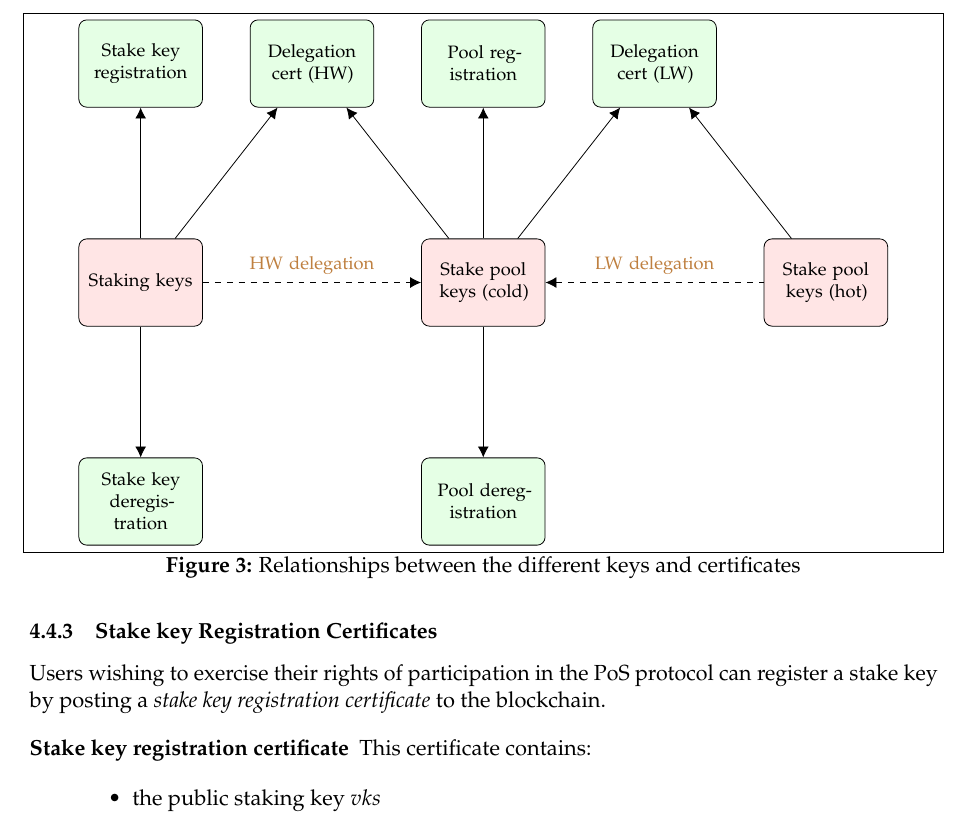
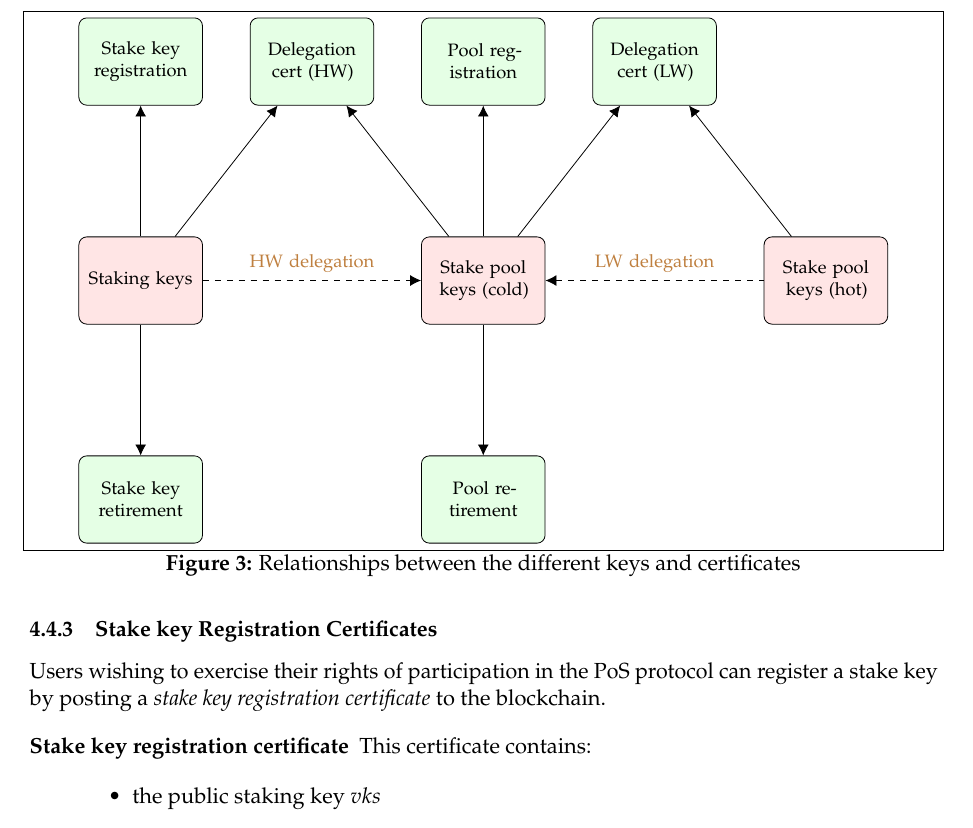
Before and after one commit to IntersectMBO/cardano-world, a LaTeX paper (docs/ledger/delegation_design_spec/delegation_design_spec.tex): part of page 15 of 48, cut so that both start at the same text. Compiled offline with pdfLaTeX.

Commit message:
Replace "deregistration" by "retirement". [skip ci]

```diff
--- a/docs/ledger/delegation_design_spec/delegation_design_spec.tex
+++ b/docs/ledger/delegation_design_spec/delegation_design_spec.tex
@@ -850,9 +850,9 @@ Subsequent sections provide more details.
   \node (scold) [key, right = of skeys] {Stake pool keys (cold)};
   \node (shot) [key, right = of scold] {Stake pool keys (hot)};
   \node (skeyr) [cert, above = of skeys] {Stake key registration};
-  \node (skeyd) [cert, below = of skeys] {Stake key deregistration};
+  \node (skeyd) [cert, below = of skeys] {Stake key retirement};
   \node (pr) [cert, above = of scold] {Pool registration};
-  \node (pd) [cert, below = of scold] {Pool deregistration};
+  \node (pd) [cert, below = of scold] {Pool retirement};
   \node (dcert) [cert] at ($(skeyr)!0.5!(pr)$) {Delegation cert (HW)};
   \node (dummy) [dummy, above = of shot] {};
   \node (lwdcert) [cert] at ($(pr)!0.5!(dummy)$) {Delegation cert (LW)};
```
